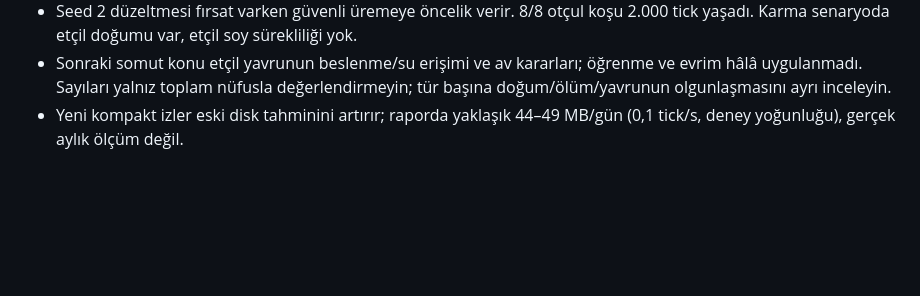
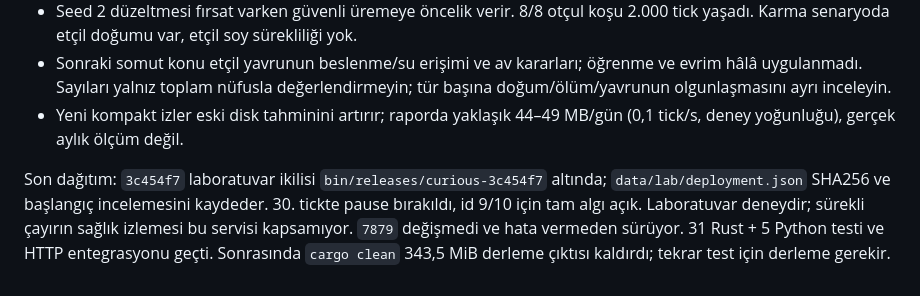
Before and after one commit to mhmtsnmzkanly/curious, a Markdown page: AGENTS.md, the part around the change. Drawn GitHub-style; blank space fills up the shorter version.

Commit message:
Record isolated laboratory deployment and verification handoff

```diff
--- a/AGENTS.md
+++ b/AGENTS.md
@@ -89,3 +89,10 @@ Sırf özellik kullanmış olmak için panel veya onay akışı oluşturmayın.
   tür başına doğum/ölüm/yavrunun olgunlaşmasını ayrı inceleyin.
 - Yeni kompakt izler eski disk tahminini artırır; raporda yaklaşık 44–49 MB/gün
   (0,1 tick/s, deney yoğunluğu), gerçek aylık ölçüm değil.
+
+Son dağıtım: `3c454f7` laboratuvar ikilisi `bin/releases/curious-3c454f7` altında;
+`data/lab/deployment.json` SHA256 ve başlangıç incelemesini kaydeder. 30. tickte
+pause bırakıldı, id 9/10 için tam algı açık. Laboratuvar deneydir; sürekli çayırın
+sağlık izlemesi bu servisi kapsamıyor. `7879` değişmedi ve hata vermeden sürüyor.
+31 Rust + 5 Python testi ve HTTP entegrasyonu geçti. Sonrasında `cargo clean`
+343,5 MiB derleme çıktısı kaldırdı; tekrar test için derleme gerekir.
```
